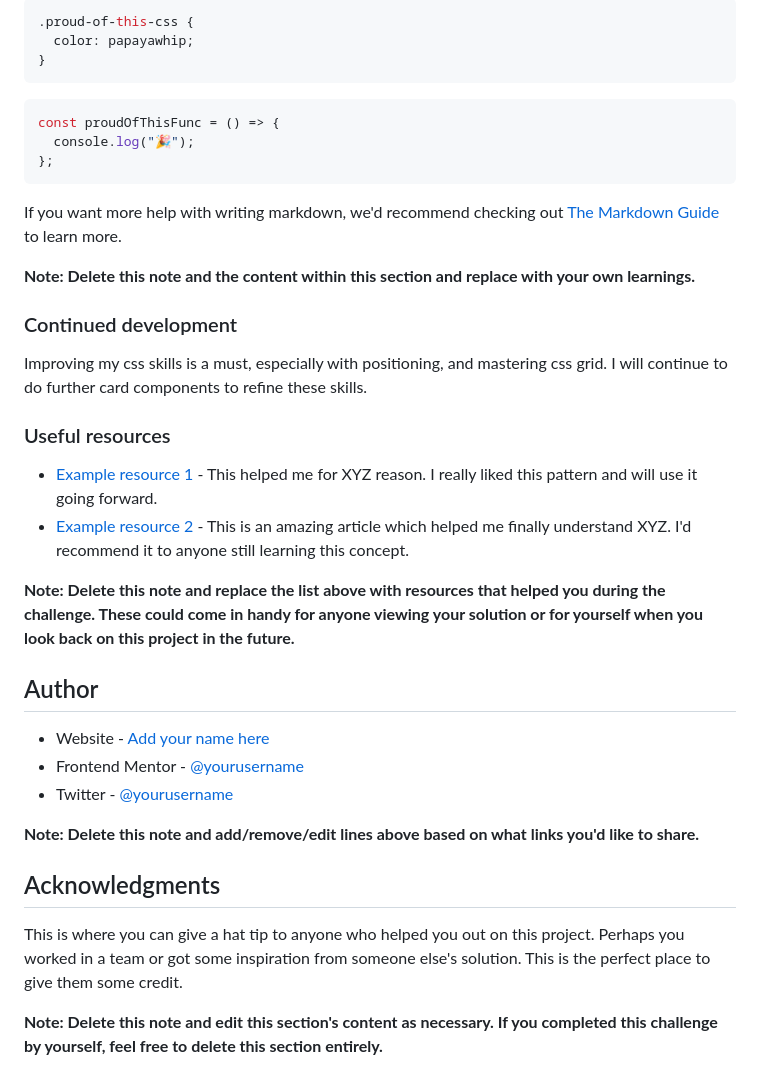
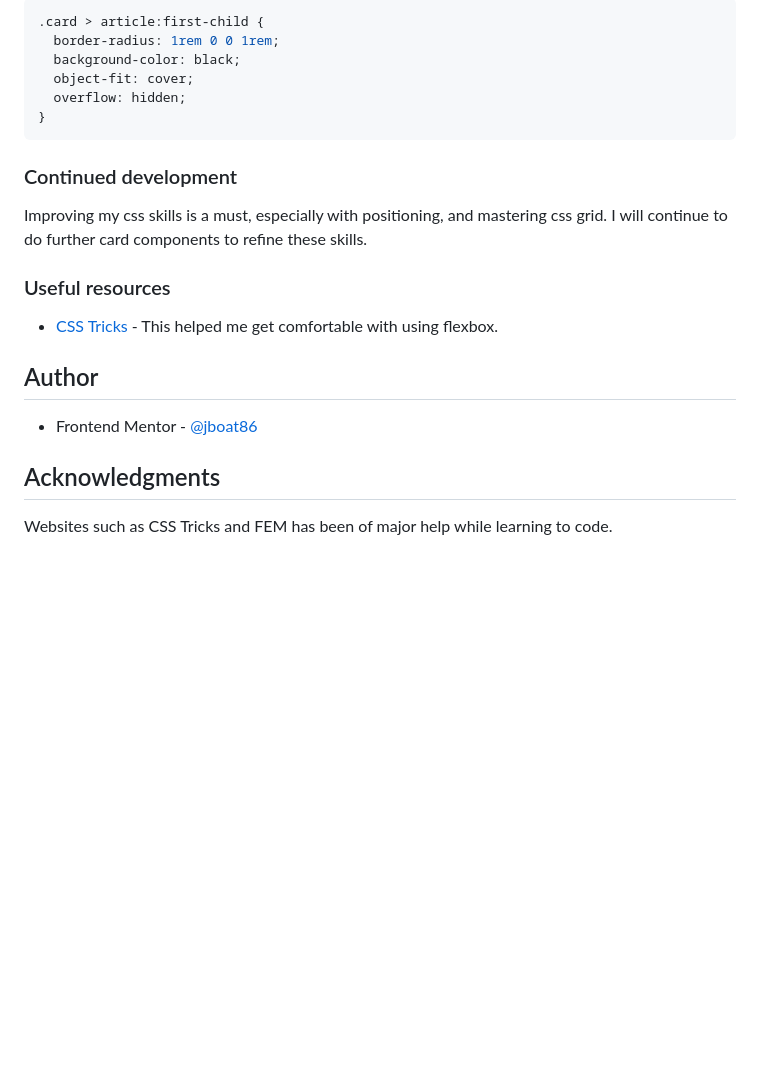
Before and after one commit to jboat86/product-card, a Markdown page: README-template.md, the part around the change printed below. Drawn GitHub-style; blank space fills up the shorter version.

````diff
--- a/README-template.md
+++ b/README-template.md
@@ -66,20 +60,13 @@ To see how you can add code snippets, see below:
 ```
 
 ```css
-.proud-of-this-css {
-  color: papayawhip;
+.card > article:first-child {
+  border-radius: 1rem 0 0 1rem;
+  background-color: black;
+  object-fit: cover;
+  overflow: hidden;
 }
 ```
-
-```js
-const proudOfThisFunc = () => {
-  console.log("🎉");
-};
-```
-
-If you want more help with writing markdown, we'd recommend checking out [The Markdown Guide](https://www.markdownguide.org/) to learn more.
-
-**Note: Delete this note and the content within this section and replace with your own learnings.**
 
 ### Continued development
 
@@ -87,21 +74,12 @@ Improving my css skills is a must, especially with positioning, and mastering cs
 
 ### Useful resources
 
-- [Example resource 1](https://www.example.com) - This helped me for XYZ reason. I really liked this pattern and will use it going forward.
-- [Example resource 2](https://www.example.com) - This is an amazing article which helped me finally understand XYZ. I'd recommend it to anyone still learning this concept.
-
-**Note: Delete this note and replace the list above with resources that helped you during the challenge. These could come in handy for anyone viewing your solution or for yourself when you look back on this project in the future.**
+- [CSS Tricks ](https://css-tricks.com/snippets/css/a-guide-to-flexbox/) - This helped me get comfortable with using flexbox.
 
 ## Author
 
-- Website - [Add your name here](https://www.your-site.com)
-- Frontend Mentor - [@yourusername](https://www.frontendmentor.io/profile/yourusername)
-- Twitter - [@yourusername](https://www.twitter.com/yourusername)
-
-**Note: Delete this note and add/remove/edit lines above based on what links you'd like to share.**
+- Frontend Mentor - [@jboat86](https://www.frontendmentor.io/profile/jboat86)
 
 ## Acknowledgments
 
-This is where you can give a hat tip to anyone who helped you out on this project. Perhaps you worked in a team or got some inspiration from someone else's solution. This is the perfect place to give them some credit.
-
-**Note: Delete this note and edit this section's content as necessary. If you completed this challenge by yourself, feel free to delete this section entirely.**
+Websites such as CSS Tricks and FEM has been of major help while learning to code.
````
Also changed, not shown: other parts of README-template.md (+18 -24 lines), README.md (deleted, +0 -92 lines), images/Screenshot .png (added), 2 other files.
